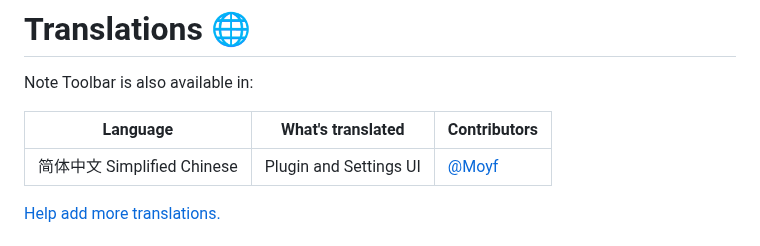
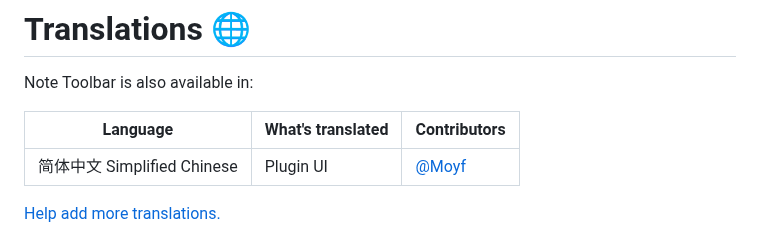
Before and after one commit to chrisgurney/obsidian-note-toolbar, a Markdown page: README.md, the part around the change. Rendered like a GitHub page.

Commit message:
docs: readme: translations section

```diff
--- a/README.md
+++ b/README.md
@@ -82,7 +82,7 @@ Note Toolbar is also available in:
 
 |Language|What's translated|Contributors|
 |---|---|---|
-|简体中文 Simplified Chinese|Plugin and Settings UI|[@Moyf](https://github.com/Moyf)|
+|简体中文 Simplified Chinese|Plugin UI|[@Moyf](https://github.com/Moyf)|
 
 [Help add more translations.](https://github.com/chrisgurney/obsidian-note-toolbar/discussions/118)
 
```
